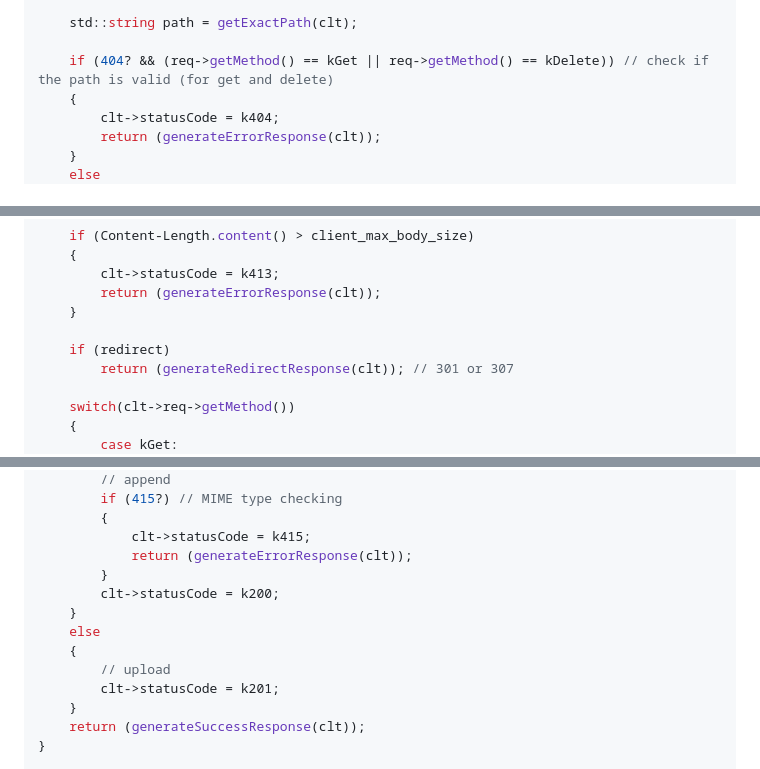
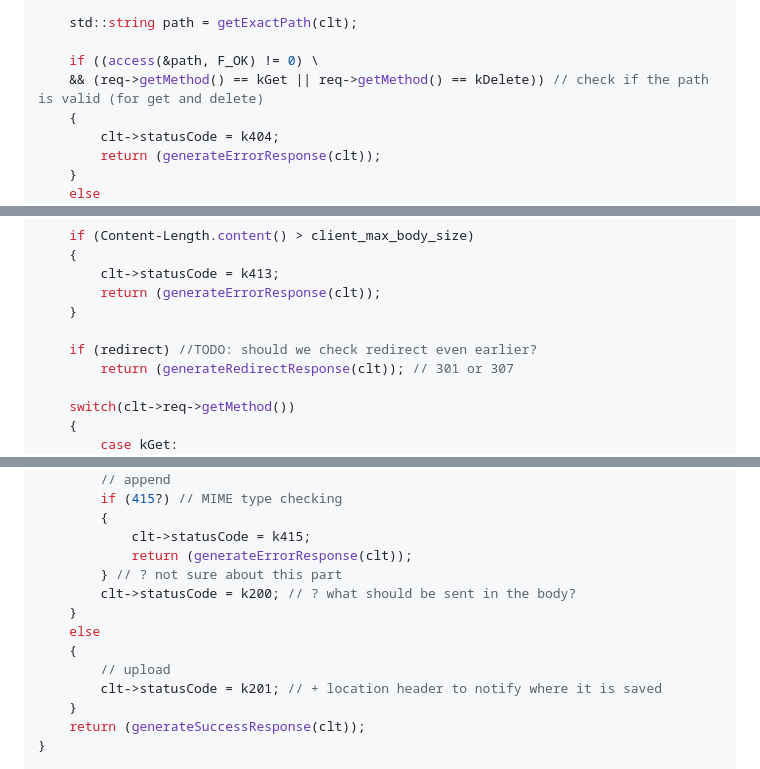
Before and after one commit to Sangyao42/web_serv, a Markdown page: docs/logic.md, 3 parts joined by grey strips. Drawn GitHub-style.

Commit message:
doc: added notes for the parts not clarified

```diff
--- a/docs/logic.md
+++ b/docs/logic.md
@@ -36,7 +36,8 @@ void	processRequest(struct Client *clt)
 
 	std::string path = getExactPath(clt);
 
-	if (404? && (req->getMethod() == kGet || req->getMethod() == kDelete)) // check if the path is valid (for get and delete)
+	if ((access(&path, F_OK) != 0) \
+	&& (req->getMethod() == kGet || req->getMethod() == kDelete)) // check if the path is valid (for get and delete)
 	{
 		clt->statusCode = k404;
 		return (generateErrorResponse(clt));
@@ -58,7 +59,7 @@ void	processRequest(struct Client *clt)
 		return (generateErrorResponse(clt));
 	}
 
-	if (redirect)
+	if (redirect) //TODO: should we check redirect even earlier?
 		return (generateRedirectResponse(clt)); // 301 or 307
 
 	switch(clt->req->getMethod())
@@ -145,13 +147,13 @@ void	processPostRequest(clt)
 		{
 			clt->statusCode = k415;
 			return (generateErrorResponse(clt));
-		}
-		clt->statusCode = k200;
+		} // ? not sure about this part
+		clt->statusCode = k200; // ? what should be sent in the body?
 	}
 	else
 	{
 		// upload
-		clt->statusCode = k201;
+		clt->statusCode = k201; // + location header to notify where it is saved
 	}
 	return (generateSuccessResponse(clt));
 }
```
Also changed, not shown: other parts of docs/logic.md (+2 -1 lines).
